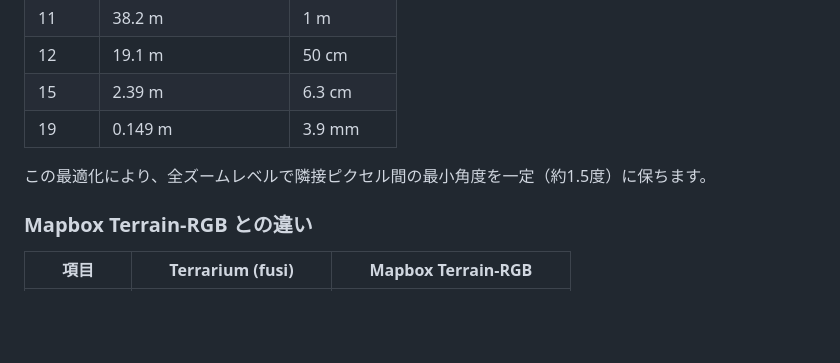
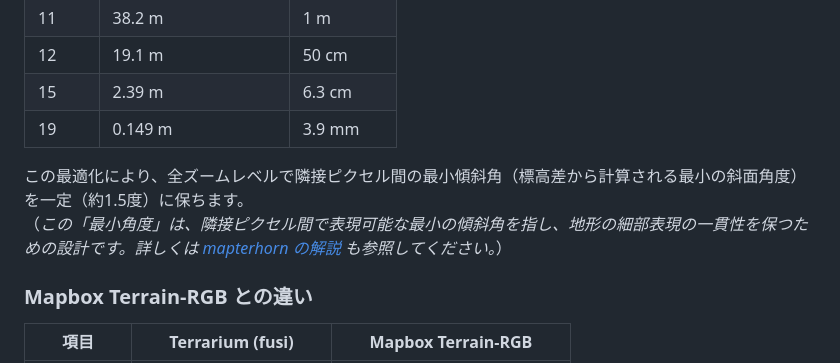
Before and after one commit to hfu/fusi, a Markdown page: README.md, the part around the change. Drawn GitHub-style; blank space fills up the shorter version.

Commit message:
Update README.md
Co-authored-by: Copilot <175728472+Copilot@users.noreply.github.com>

```diff
--- a/README.md
+++ b/README.md
@@ -183,7 +183,8 @@ mapterhorn 互換の Terrarium 形式を採用：
 | 15     | 2.39 m             | 6.3 cm   |
 | 19     | 0.149 m            | 3.9 mm   |
 
-この最適化により、全ズームレベルで隣接ピクセル間の最小角度を一定（約1.5度）に保ちます。
+この最適化により、全ズームレベルで隣接ピクセル間の最小傾斜角（標高差から計算される最小の斜面角度）を一定（約1.5度）に保ちます。
+（*この「最小角度」は、隣接ピクセル間で表現可能な最小の傾斜角を指し、地形の細部表現の一貫性を保つための設計です。詳しくは [mapterhorn の解説](https://github.com/consbio/mapterhorn#vertical-resolution) も参照してください。*）
 
 ### Mapbox Terrain-RGB との違い
 
```
